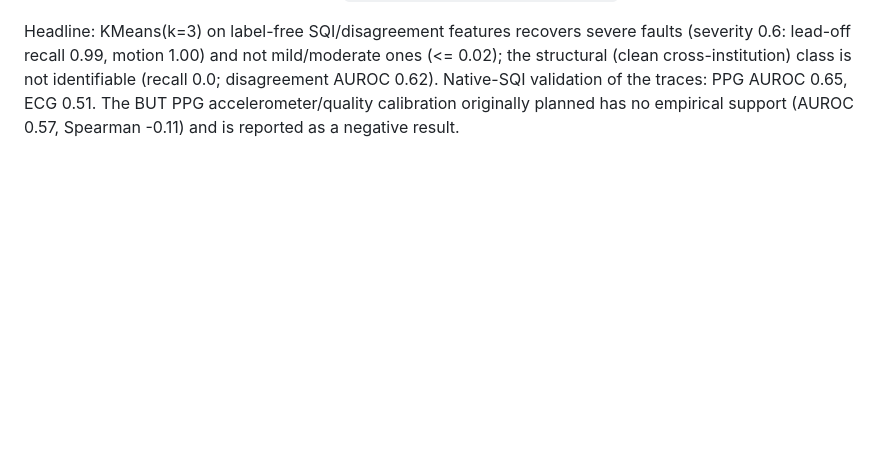
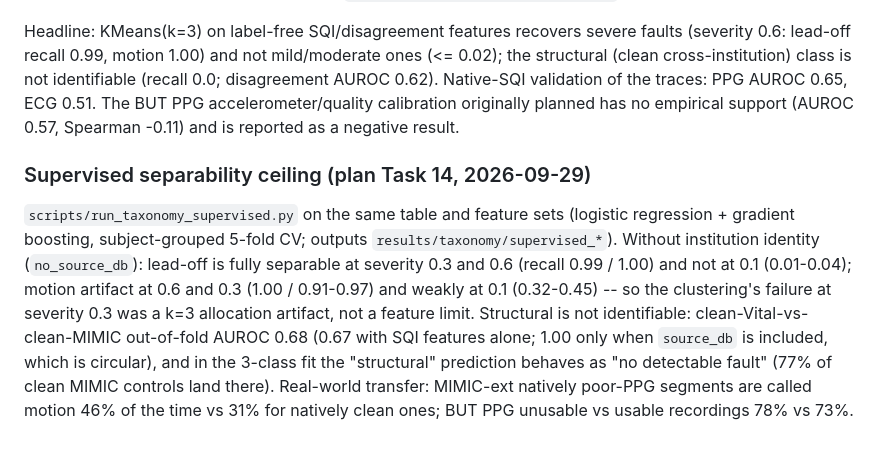
Before and after one commit to mspancho/trust-bio, a Markdown page: README.md, the part around the change. Rendered like a GitHub page; blank space fills up the shorter version.

Commit message:
docs: supervised separability ceiling outcome (plan Task 14)
Co-Authored-By: Claude Fable 5.1 <noreply@anthropic.com>

```diff
--- a/README.md
+++ b/README.md
@@ -96,3 +96,7 @@ Plan and outcome: `docs/superpowers/plans/2026-09-28-fault-taxonomy-analysis.md`
 Jobs: cohorts 54696312; motion-noise calibration 54713465 (amplitudes 0.18/0.31/1.30 x signal std, anchored to the 50/75/95th percentile of real BUT PPG out-of-band noise); extraction 54697971 + 54697972 (with redo 54704998, 54707808, MIMIC-ext 54705061/54705062, motion 54713466/54713467); verification 54713468; analysis 54713469. Rerun end to end with `sbatch scripts/run_taxonomy.sbatch`.
 
 Headline: KMeans(k=3) on label-free SQI/disagreement features recovers severe faults (severity 0.6: lead-off recall 0.99, motion 1.00) and not mild/moderate ones (<= 0.02); the structural (clean cross-institution) class is not identifiable (recall 0.0; disagreement AUROC 0.62). Native-SQI validation of the traces: PPG AUROC 0.65, ECG 0.51. The BUT PPG accelerometer/quality calibration originally planned has no empirical support (AUROC 0.57, Spearman -0.11) and is reported as a negative result.
+
+### Supervised separability ceiling (plan Task 14, 2026-09-29)
+
+`scripts/run_taxonomy_supervised.py` on the same table and feature sets (logistic regression + gradient boosting, subject-grouped 5-fold CV; outputs `results/taxonomy/supervised_*`). Without institution identity (`no_source_db`): lead-off is fully separable at severity 0.3 and 0.6 (recall 0.99 / 1.00) and not at 0.1 (0.01-0.04); motion artifact at 0.6 and 0.3 (1.00 / 0.91-0.97) and weakly at 0.1 (0.32-0.45) -- so the clustering's failure at severity 0.3 was a k=3 allocation artifact, not a feature limit. Structural is not identifiable: clean-Vital-vs-clean-MIMIC out-of-fold AUROC 0.68 (0.67 with SQI features alone; 1.00 only when `source_db` is included, which is circular), and in the 3-class fit the "structural" prediction behaves as "no detectable fault" (77% of clean MIMIC controls land there). Real-world transfer: MIMIC-ext natively poor-PPG segments are called motion 46% of the time vs 31% for natively clean ones; BUT PPG unusable vs usable recordings 78% vs 73%.
```
Also changed, not shown: 1 other file.
